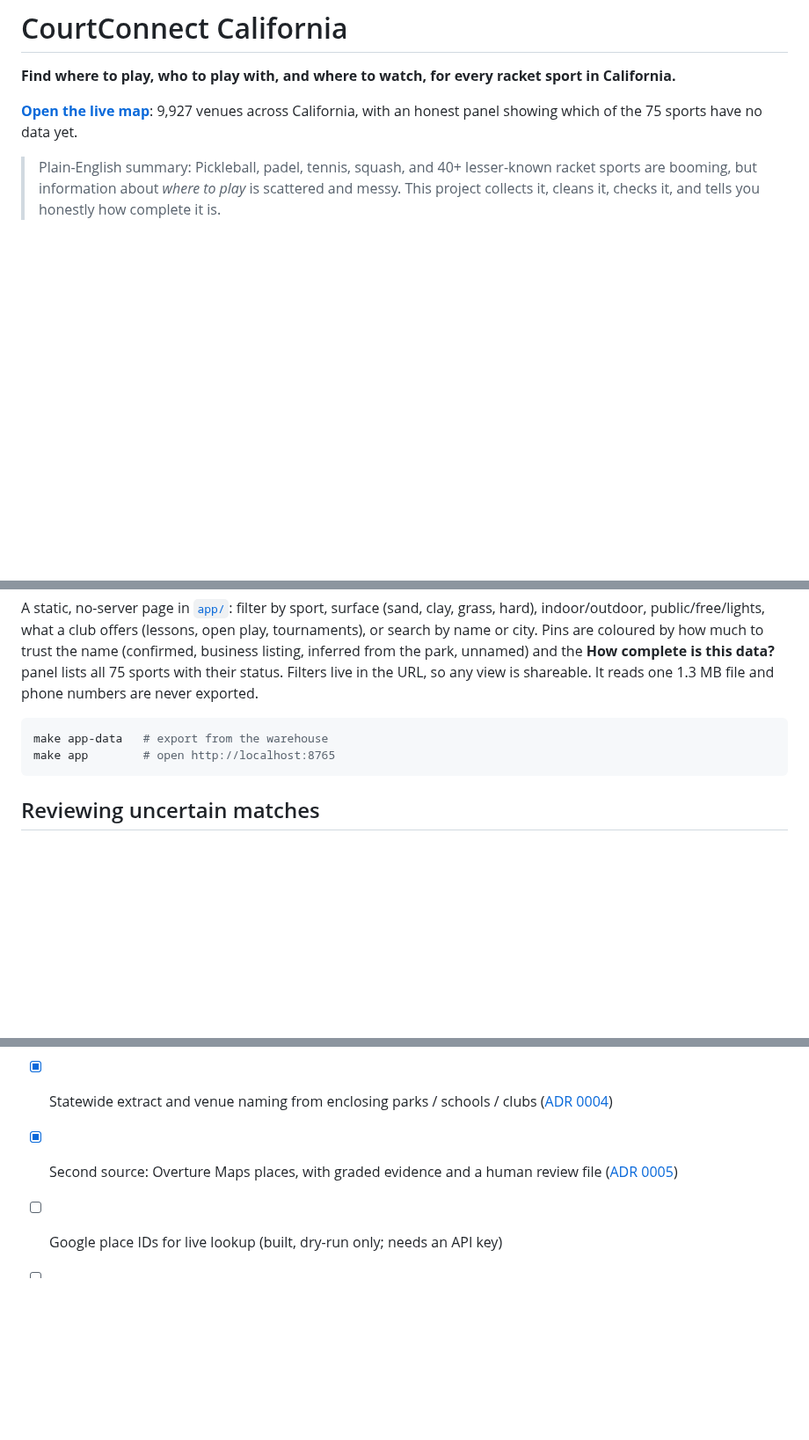
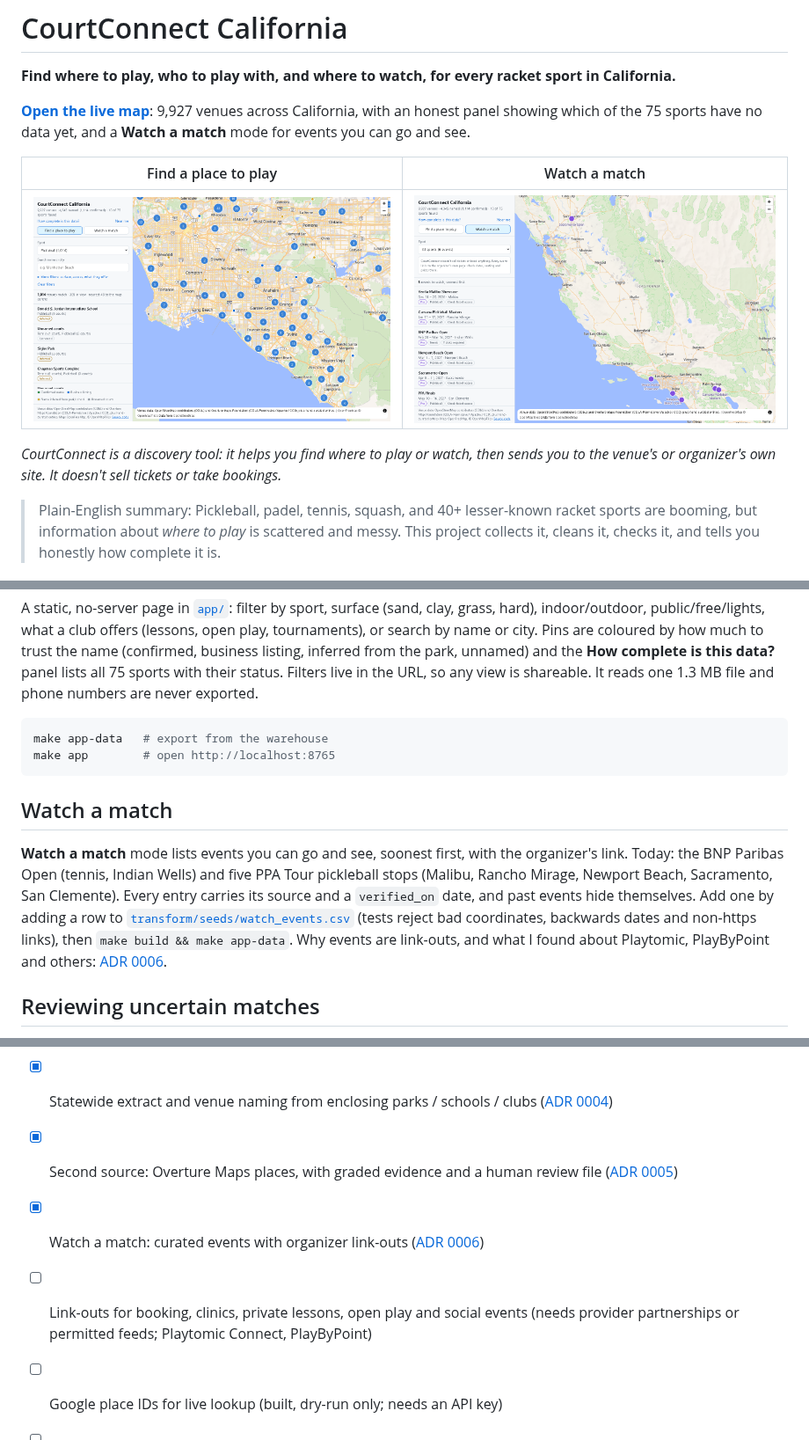
Before and after one commit to abov/courtconnect-ca, a Markdown page: README.md, 3 parts joined by grey strips. Shown at 88% size. GitHub-like rendering; pictures changed too: docs/screenshots/map-play.png (added), docs/screenshots/map-watch.png (added); blank space fills up the shorter version.

````diff
--- a/README.md
+++ b/README.md
@@ -2,7 +2,13 @@
 
 **Find where to play, who to play with, and where to watch, for every racket sport in California.**
 
-**[Open the live map](https://abov.github.io/courtconnect-ca/)**: 9,927 venues across California, with an honest panel showing which of the 75 sports have no data yet.
+**[Open the live map](https://abov.github.io/courtconnect-ca/)**: 9,927 venues across California, with an honest panel showing which of the 75 sports have no data yet, and a **Watch a match** mode for events you can go and see.
+
+| Find a place to play | Watch a match |
+|---|---|
+| ![Pickleball venues across LA and Orange County, clustered, with filters](docs/screenshots/map-play.png) | ![Six upcoming pro events across California, with dates and organizer links](docs/screenshots/map-watch.png) |
+
+*CourtConnect is a discovery tool: it helps you find where to play or watch, then sends you to the venue's or organizer's own site. It doesn't sell tickets or take bookings.*
 
 > Plain-English summary: Pickleball, padel, tennis, squash, and 40+ lesser-known racket sports
 > are booming, but information about *where to play* is scattered and messy. This project collects
@@ -62,6 +68,13 @@ make app-data   # export from the warehouse
 make app        # open http://localhost:8765
 ```
 
+## Watch a match
+**Watch a match** mode lists events you can go and see, soonest first, with the organizer's link. Today: the BNP Paribas Open (tennis, Indian Wells)
+and five PPA Tour pickleball stops (Malibu, Rancho Mirage, Newport Beach, Sacramento, San Clemente). Every entry carries its source and a
+`verified_on` date, and past events hide themselves. Add one by adding a row to
+[`transform/seeds/watch_events.csv`](transform/seeds/watch_events.csv) (tests reject bad coordinates, backwards dates and non-https links), then
+`make build && make app-data`. Why events are link-outs, and what I found about Playtomic, PlayByPoint and others: [ADR 0006](docs/decisions/0006-watch-events-and-link-out-discovery.md).
+
 ## Reviewing uncertain matches
 Some business names look like a sport but may not be ("Camino Real Tennis Center" is not Real Tennis). Those are kept out of the
 totals and listed in `marts.mart_places_to_review`. To confirm or reject one, add a row to
@@ -89,6 +102,8 @@ Local clubs that no dataset lists (beach tennis clubs, community groups) go in
 - [x] `dim_venue`: cluster individual courts into facilities ([ADR 0003](docs/decisions/0003-venue-clustering-by-proximity.md))
 - [x] Statewide extract and venue naming from enclosing parks / schools / clubs ([ADR 0004](docs/decisions/0004-statewide-extract-and-venue-naming.md))
 - [x] Second source: Overture Maps places, with graded evidence and a human review file ([ADR 0005](docs/decisions/0005-overture-places-and-google-terms.md))
+- [x] Watch a match: curated events with organizer link-outs ([ADR 0006](docs/decisions/0006-watch-events-and-link-out-discovery.md))
+- [ ] Link-outs for booking, clinics, private lessons, open play and social events (needs provider partnerships or permitted feeds; Playtomic Connect, PlayByPoint)
 - [ ] Google place IDs for live lookup (built, dry-run only; needs an API key)
 - [ ] Governing-body and club directories for the 53 sports neither source finds
 - [ ] S3 landing zone, Snowpipe, Terraform
````
Also changed, not shown: docs/decisions/0006-watch-events-and-link-out-discovery.md (added, +42 -0 lines), 10 other files.
